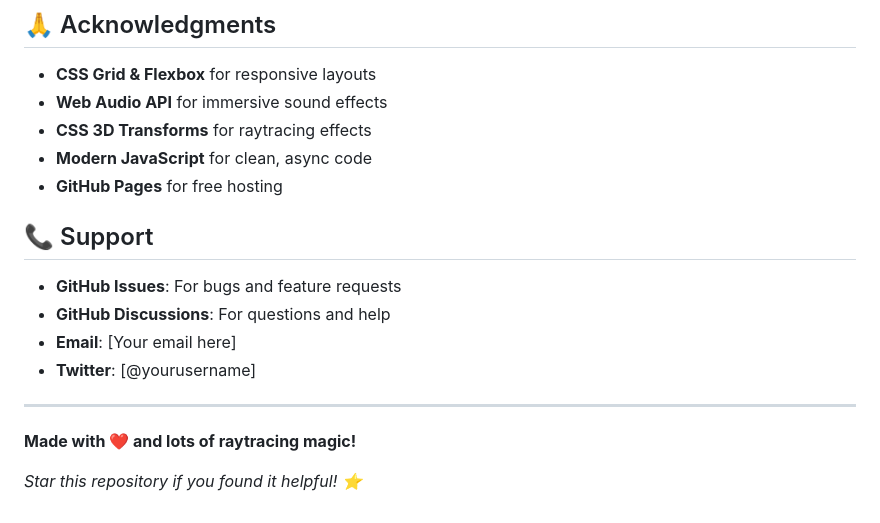
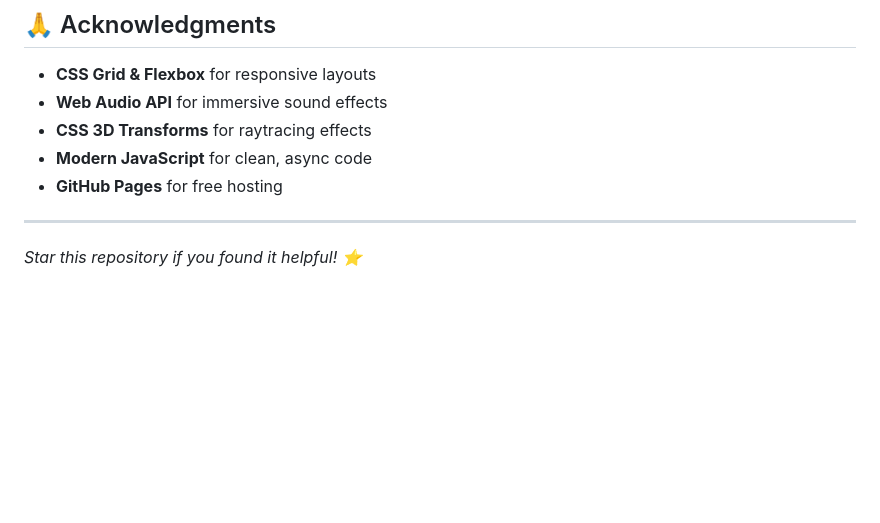
Before and after one commit to zanilyx/sorting_visualizer, a Markdown page: README.md, the part around the change. Rendered like a GitHub page; blank space fills up the shorter version.

```diff
--- a/README.md
+++ b/README.md
@@ -251,15 +251,8 @@ This project is open source and available under the [MIT License](LICENSE).
 - **Modern JavaScript** for clean, async code
 - **GitHub Pages** for free hosting
 
-## 📞 Support
-
-- **GitHub Issues**: For bugs and feature requests
-- **GitHub Discussions**: For questions and help
-- **Email**: [Your email here]
-- **Twitter**: [@yourusername]
 
 ---
 
-**Made with ❤️ and lots of raytracing magic!**
 
 *Star this repository if you found it helpful! ⭐*
```
